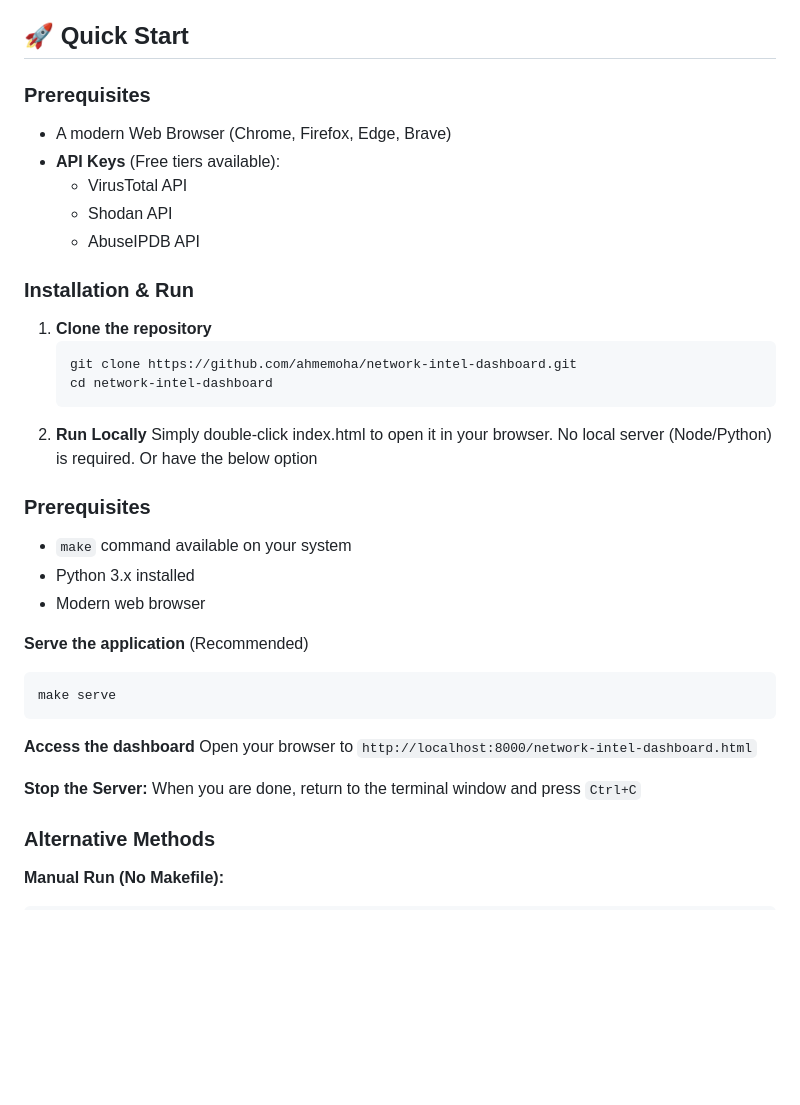
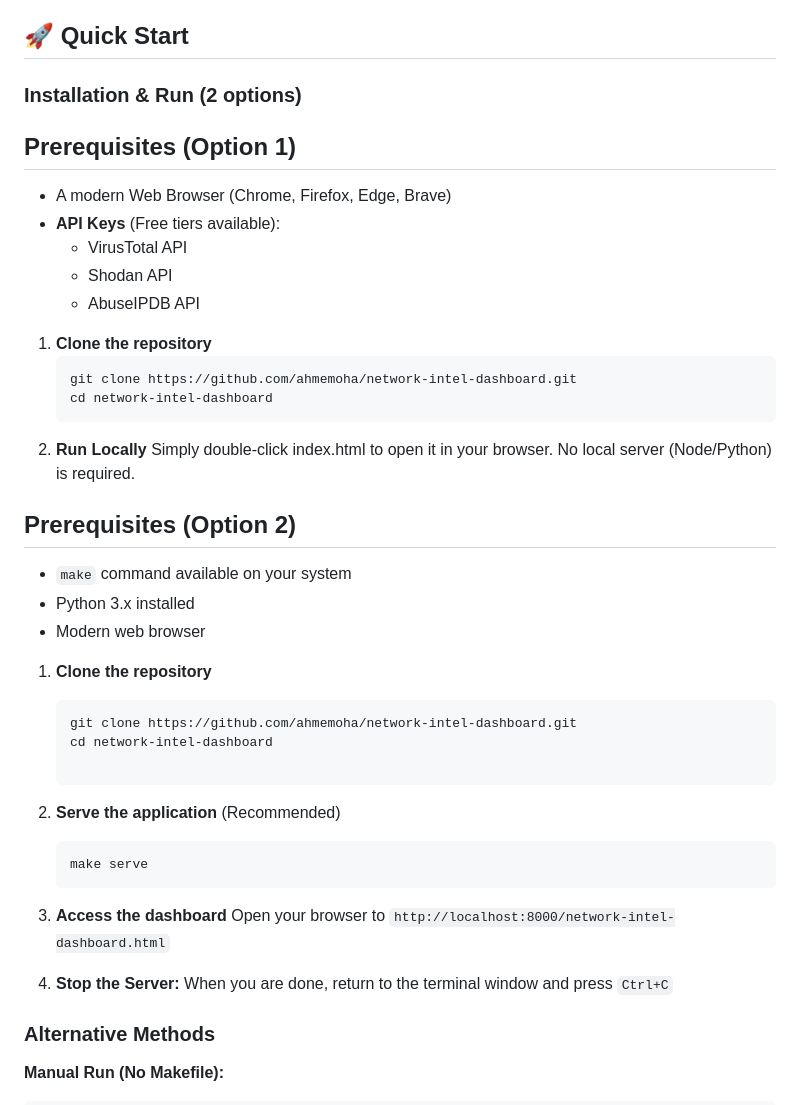
Before and after one commit to ahmemoha/network-intel-dashboard, a Markdown page: README.md, the part around the change. Rendered like a GitHub page; blank space fills up the shorter version.

````diff
--- a/README.md
+++ b/README.md
@@ -27,34 +27,38 @@ It aggregates data from multiple security APIs into a centralized, dark-mode das
 
 ## 🚀 Quick Start
 
-### Prerequisites
+### Installation & Run (2 options)
+## Prerequisites (Option 1)
 - A modern Web Browser (Chrome, Firefox, Edge, Brave)
 - **API Keys** (Free tiers available):
   - VirusTotal API
   - Shodan API
   - AbuseIPDB API
 
-### Installation & Run
+1. **Clone the repository**
+   ```bash
+   git clone https://github.com/ahmemoha/network-intel-dashboard.git
+   cd network-intel-dashboard
+2. **Run Locally** Simply double-click index.html to open it in your browser. No local server (Node/Python) is required.
+
+## Prerequisites (Option 2)
+- `make` command available on your system
+- Python 3.x installed
+- Modern web browser
 
 1. **Clone the repository**
    ```bash
    git clone https://github.com/ahmemoha/network-intel-dashboard.git
    cd network-intel-dashboard
-2. **Run Locally** Simply double-click index.html to open it in your browser. No local server (Node/Python) is required. Or have the below option
 
-### Prerequisites
-- `make` command available on your system
-- Python 3.x installed
-- Modern web browser
-
- **Serve the application** (Recommended)
+2. **Serve the application** (Recommended)
    ```bash
    make serve
    ```
-**Access the dashboard**
+4. **Access the dashboard**
 Open your browser to `http://localhost:8000/network-intel-dashboard.html`
 
-**Stop the Server:** When you are done, return to the terminal window and press `Ctrl+C`
+5. **Stop the Server:** When you are done, return to the terminal window and press `Ctrl+C`
 
 ### Alternative Methods
 **Manual Run (No Makefile):**
````
